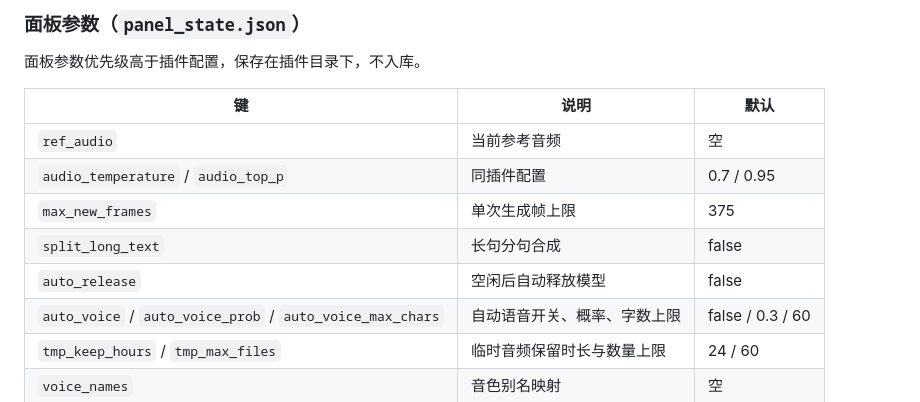
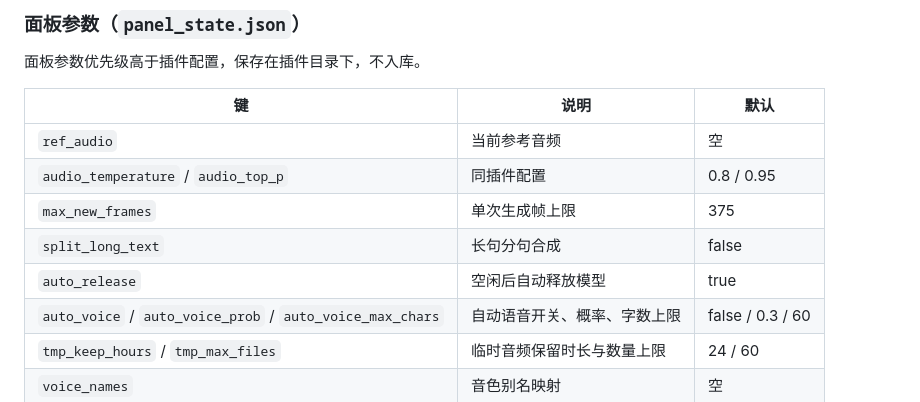
Before and after one commit to wwwwwwwwang/astrbot_plugin_moss_tts, a Markdown page: README.md, the part around the change. Rendered like a GitHub page.

Commit message:
docs: 校正面板参数默认值

```diff
--- a/README.md
+++ b/README.md
@@ -143,10 +143,10 @@ export HF_ENDPOINT=https://hf-mirror.com
 | 键 | 说明 | 默认 |
 | --- | --- | --- |
 | `ref_audio` | 当前参考音频 | 空 |
-| `audio_temperature` / `audio_top_p` | 同插件配置 | 0.7 / 0.95 |
+| `audio_temperature` / `audio_top_p` | 同插件配置 | 0.8 / 0.95 |
 | `max_new_frames` | 单次生成帧上限 | 375 |
 | `split_long_text` | 长句分句合成 | false |
-| `auto_release` | 空闲后自动释放模型 | false |
+| `auto_release` | 空闲后自动释放模型 | true |
 | `auto_voice` / `auto_voice_prob` / `auto_voice_max_chars` | 自动语音开关、概率、字数上限 | false / 0.3 / 60 |
 | `tmp_keep_hours` / `tmp_max_files` | 临时音频保留时长与数量上限 | 24 / 60 |
 | `voice_names` | 音色别名映射 | 空 |
```
